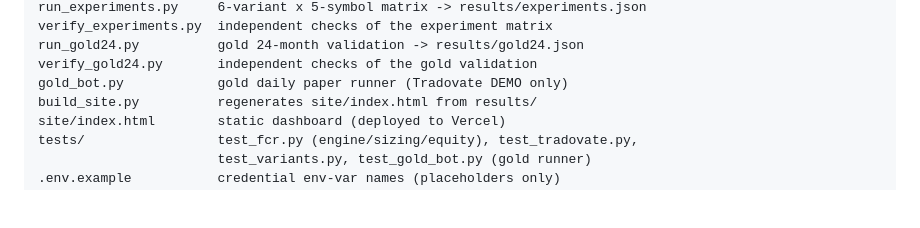
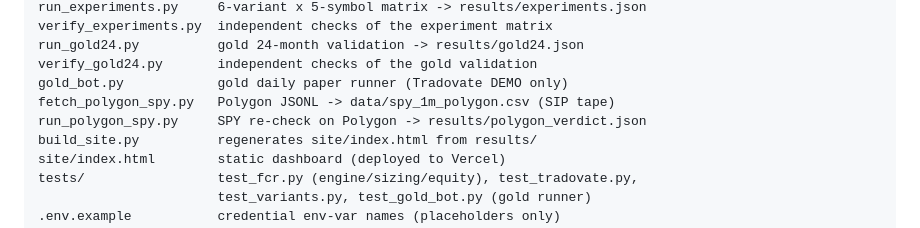
Before and after one commit to coopmatth/fcr-bot, a Markdown page: README.md, the part around one of its changes. Rendered like a GitHub page; blank space fills up the shorter version.

```diff
--- a/README.md
+++ b/README.md
@@ -669,6 +750,8 @@ verify_experiments.py  independent checks of the experiment matrix
 run_gold24.py          gold 24-month validation -> results/gold24.json
 verify_gold24.py       independent checks of the gold validation
 gold_bot.py            gold daily paper runner (Tradovate DEMO only)
+fetch_polygon_spy.py   Polygon JSONL -> data/spy_1m_polygon.csv (SIP tape)
+run_polygon_spy.py     SPY re-check on Polygon -> results/polygon_verdict.json
 build_site.py          regenerates site/index.html from results/
 site/index.html        static dashboard (deployed to Vercel)
 tests/                 test_fcr.py (engine/sizing/equity), test_tradovate.py,
```
Also changed, not shown: other parts of README.md (+81 -0 lines).
